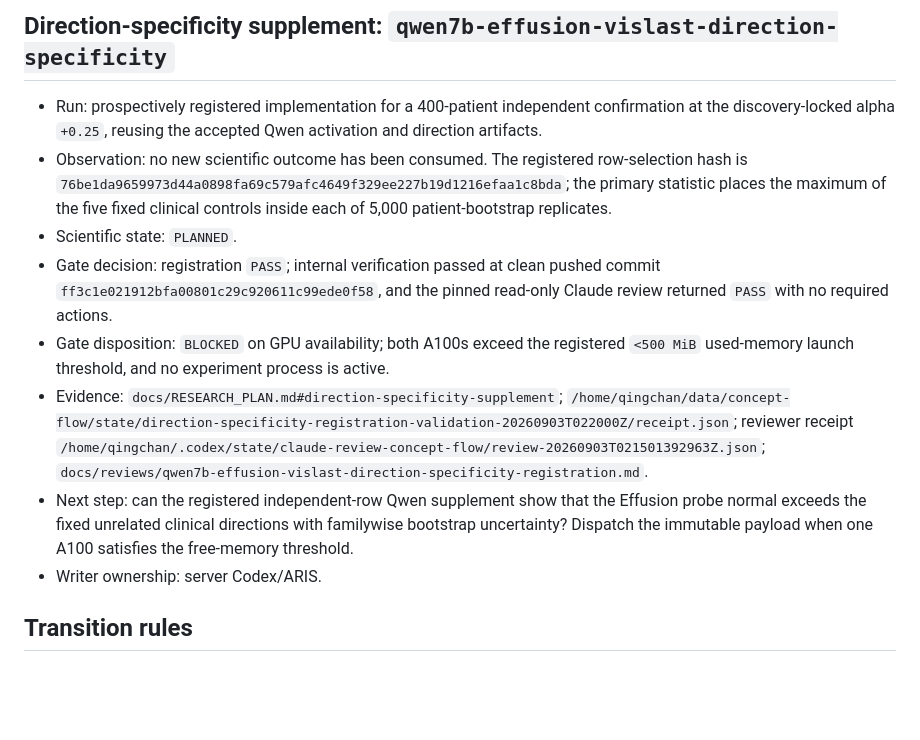
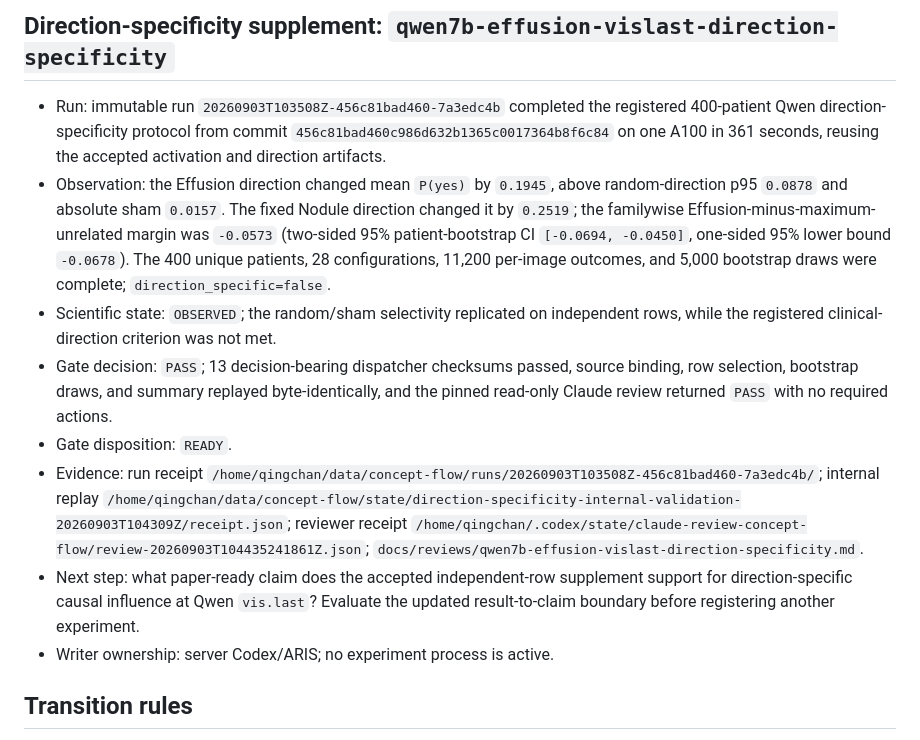
Before and after one commit to hq0709/reading-is-not-writing-code, a Markdown page: docs/RESEARCH_STATE.md, the part around one of its changes. GitHub-like rendering; blank space fills up the shorter version.

Commit message:
research: accept Qwen direction specificity gate

```diff
--- a/docs/RESEARCH_STATE.md
+++ b/docs/RESEARCH_STATE.md
@@ -58,14 +58,14 @@ Updated: 2026-09-02. Scientific state uses `PLANNED`, `RUNNING`, `FAILED`, and `
 
 ## Direction-specificity supplement: `qwen7b-effusion-vislast-direction-specificity`
 
-- Run: prospectively registered implementation for a 400-patient independent confirmation at the discovery-locked alpha `+0.25`, reusing the accepted Qwen activation and direction artifacts.
-- Observation: no new scientific outcome has been consumed. The registered row-selection hash is `76be1da9659973d44a0898fa69c579afc4649f329ee227b19d1216efaa1c8bda`; the primary statistic places the maximum of the five fixed clinical controls inside each of 5,000 patient-bootstrap replicates.
-- Scientific state: `PLANNED`.
-- Gate decision: registration `PASS`; internal verification passed at clean pushed commit `ff3c1e021912bfa00801c29c920611c99ede0f58`, and the pinned read-only Claude review returned `PASS` with no required actions.
-- Gate disposition: `BLOCKED` on GPU availability; both A100s exceed the registered `<500 MiB` used-memory launch threshold, and no experiment process is active.
-- Evidence: `docs/RESEARCH_PLAN.md#direction-specificity-supplement`; `/home/qingchan/data/concept-flow/state/direction-specificity-registration-validation-20260903T022000Z/receipt.json`; reviewer receipt `/home/qingchan/.codex/state/claude-review-concept-flow/review-20260903T021501392963Z.json`; `docs/reviews/qwen7b-effusion-vislast-direction-specificity-registration.md`.
-- Next step: can the registered independent-row Qwen supplement show that the Effusion probe normal exceeds the fixed unrelated clinical directions with familywise bootstrap uncertainty? Dispatch the immutable payload when one A100 satisfies the free-memory threshold.
-- Writer ownership: server Codex/ARIS.
+- Run: immutable run `20260903T103508Z-456c81bad460-7a3edc4b` completed the registered 400-patient Qwen direction-specificity protocol from commit `456c81bad460c986d632b1365c0017364b8f6c84` on one A100 in 361 seconds, reusing the accepted activation and direction artifacts.
+- Observation: the Effusion direction changed mean `P(yes)` by `0.1945`, above random-direction p95 `0.0878` and absolute sham `0.0157`. The fixed Nodule direction changed it by `0.2519`; the familywise Effusion-minus-maximum-unrelated margin was `-0.0573` (two-sided 95% patient-bootstrap CI `[-0.0694, -0.0450]`, one-sided 95% lower bound `-0.0678`). The 400 unique patients, 28 configurations, 11,200 per-image outcomes, and 5,000 bootstrap draws were complete; `direction_specific=false`.
+- Scientific state: `OBSERVED`; the random/sham selectivity replicated on independent rows, while the registered clinical-direction criterion was not met.
+- Gate decision: `PASS`; 13 decision-bearing dispatcher checksums passed, source binding, row selection, bootstrap draws, and summary replayed byte-identically, and the pinned read-only Claude review returned `PASS` with no required actions.
+- Gate disposition: `READY`.
+- Evidence: run receipt `/home/qingchan/data/concept-flow/runs/20260903T103508Z-456c81bad460-7a3edc4b/`; internal replay `/home/qingchan/data/concept-flow/state/direction-specificity-internal-validation-20260903T104309Z/receipt.json`; reviewer receipt `/home/qingchan/.codex/state/claude-review-concept-flow/review-20260903T104435241861Z.json`; `docs/reviews/qwen7b-effusion-vislast-direction-specificity.md`.
+- Next step: what paper-ready claim does the accepted independent-row supplement support for direction-specific causal influence at Qwen `vis.last`? Evaluate the updated result-to-claim boundary before registering another experiment.
+- Writer ownership: server Codex/ARIS; no experiment process is active.
 
 ## Transition rules
 
```
Also changed, not shown: other parts of docs/RESEARCH_STATE.md (+1 -1 lines), docs/EXPERIMENT_REGISTRY.md (+1 -1 lines), docs/reviews/qwen7b-effusion-vislast-direction-specificity.md (added, +9 -0 lines).
